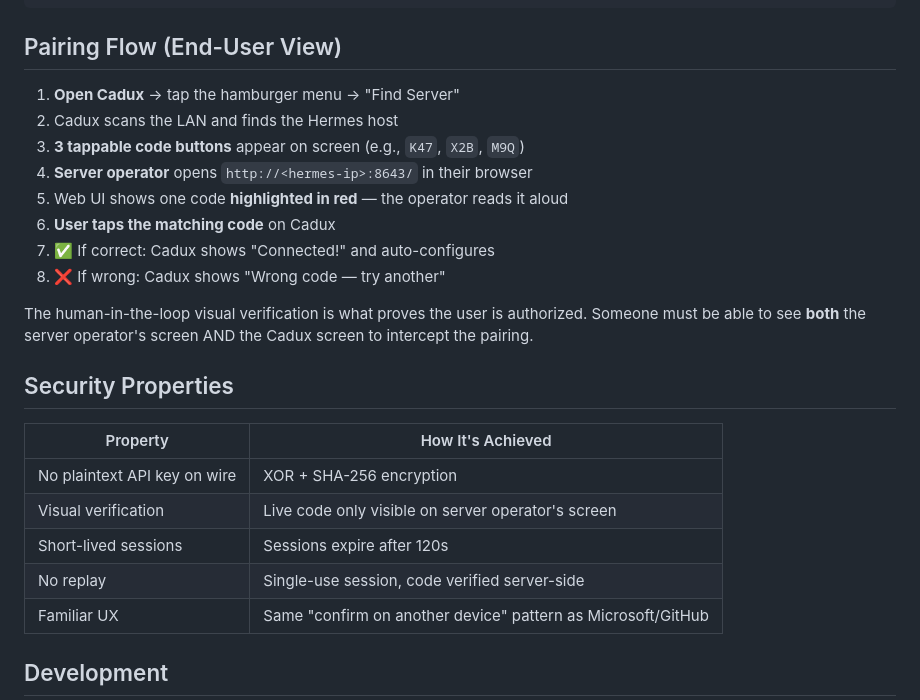
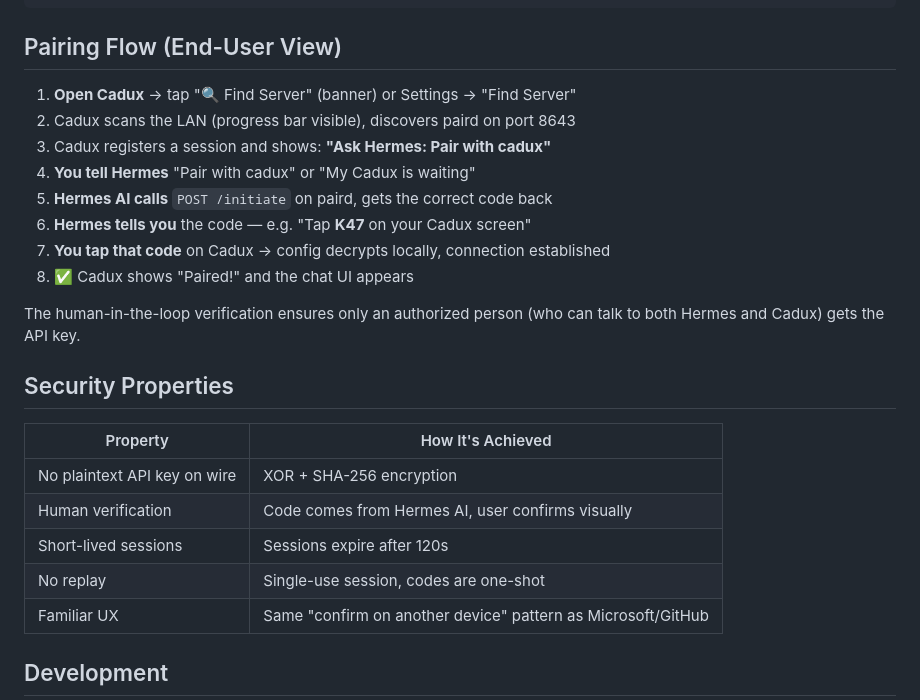
Before and after one commit to raymondclowe/cadux, a Markdown page: docs/pairing.md, the part around one of its changes. Drawn GitHub-style.

```diff
--- a/docs/pairing.md
+++ b/docs/pairing.md
@@ -92,27 +101,26 @@ CADUX_API_URL=http://localhost:8642 CADUX_SECRET_KEY=your-key uv run paird/serve
 
 ## Pairing Flow (End-User View)
 
-1. **Open Cadux** → tap the hamburger menu → "Find Server"
-2. Cadux scans the LAN and finds the Hermes host
-3. **3 tappable code buttons** appear on screen (e.g., `K47`, `X2B`, `M9Q`)
-4. **Server operator** opens `http://<hermes-ip>:8643/` in their browser
-5. Web UI shows one code **highlighted in red** — the operator reads it aloud
-6. **User taps the matching code** on Cadux
-7. ✅ If correct: Cadux shows "Connected!" and auto-configures
-8. ❌ If wrong: Cadux shows "Wrong code — try another"
+1. **Open Cadux** → tap "🔍 Find Server" (banner) or Settings → "Find Server"
+2. Cadux scans the LAN (progress bar visible), discovers paird on port 8643
+3. Cadux registers a session and shows: **"Ask Hermes: Pair with cadux"**
+4. **You tell Hermes** "Pair with cadux" or "My Cadux is waiting"
+5. **Hermes AI calls** `POST /initiate` on paird, gets the correct code back
+6. **Hermes tells you** the code — e.g. "Tap **K47** on your Cadux screen"
+7. **You tap that code** on Cadux → config decrypts locally, connection established
+8. ✅ Cadux shows "Paired!" and the chat UI appears
 
-The human-in-the-loop visual verification is what proves the user is authorized.
-Someone must be able to see **both** the server operator's screen AND the
-Cadux screen to intercept the pairing.
+The human-in-the-loop verification ensures only an authorized person (who can
+talk to both Hermes and Cadux) gets the API key.
 
 ## Security Properties
 
 | Property | How It's Achieved |
 |----------|-------------------|
 | No plaintext API key on wire | XOR + SHA-256 encryption |
-| Visual verification | Live code only visible on server operator's screen |
+| Human verification | Code comes from Hermes AI, user confirms visually |
 | Short-lived sessions | Sessions expire after 120s |
-| No replay | Single-use session, code verified server-side |
+| No replay | Single-use session, codes are one-shot |
 | Familiar UX | Same "confirm on another device" pattern as Microsoft/GitHub |
 
 ## Development
```
Also changed, not shown: other parts of docs/pairing.md (+31 -22 lines).
